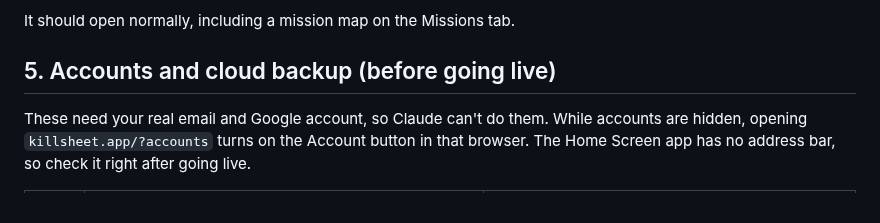
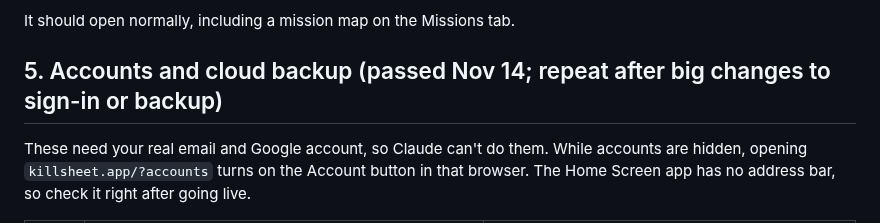
Before and after one commit to jakeleichner/killsheet, a Markdown page: DEVICE_TESTS.md, the part around the change. Drawn GitHub-style.

Commit message:
Accounts device test passed on the owner's devices
Co-Authored-By: Claude Opus 5.5 <noreply@anthropic.com>

```diff
--- a/DEVICE_TESTS.md
+++ b/DEVICE_TESTS.md
@@ -46,7 +46,7 @@ mobile data instead of Wi-Fi, so the two are on different networks.
 
 It should open normally, including a mission map on the Missions tab.
 
-## 5. Accounts and cloud backup (before going live)
+## 5. Accounts and cloud backup (passed Nov 14; repeat after big changes to sign-in or backup)
 
 These need your real email and Google account, so Claude can't do them. While accounts are hidden, opening `killsheet.app/?accounts` turns on the Account button in that browser. The Home Screen app has no address bar, so check it right after going live.
 
```
Also changed, not shown: README.md (+1 -1 lines).
